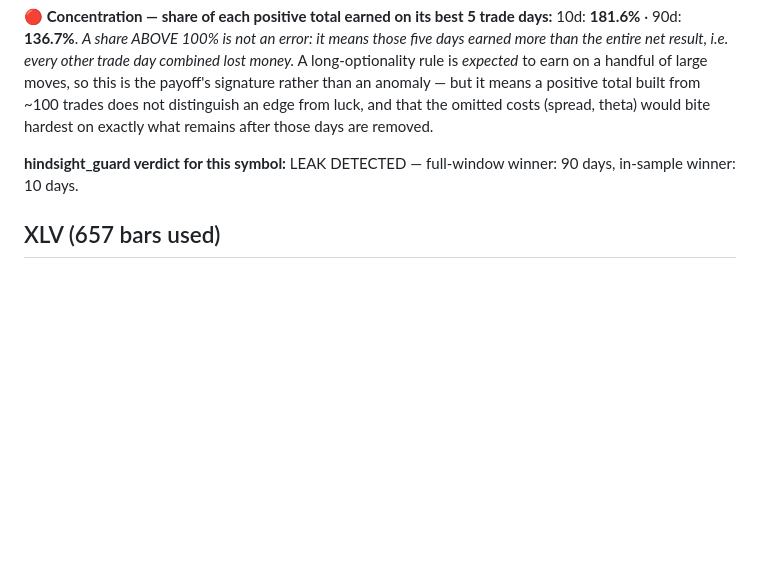
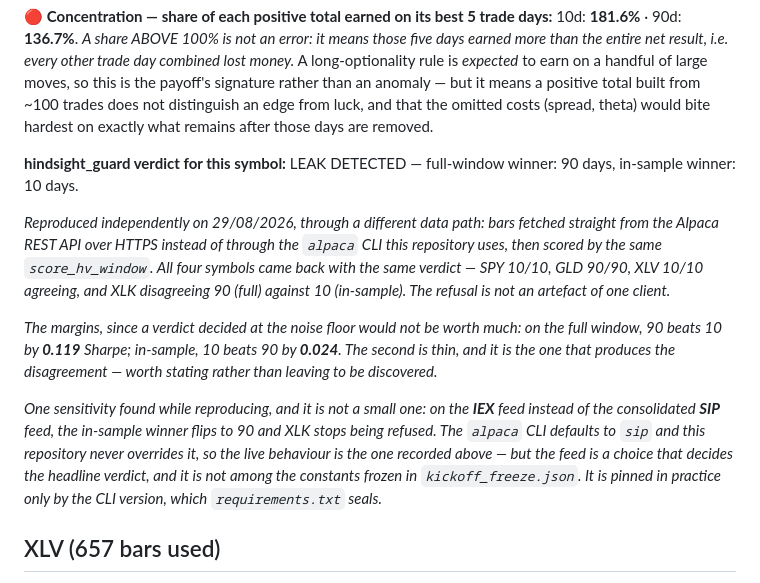
Before and after one commit to s-papy/hindsight-alpha, a Markdown page: BACKTEST_RESULTS.md, the part around the change. Drawn GitHub-style; blank space fills up the shorter version.

Commit message:
Le refus de XLK reproduit par un autre chemin, avec ses marges
VERIFICATION INDEPENDANTE le 29/08 : barres recuperees directement sur
l API REST d Alpaca en HTTPS, au lieu de passer par le CLI `alpaca` que
ce depot utilise, puis notees par le meme score_hv_window.

Les quatre symboles rendent le meme verdict que BACKTEST_RESULTS.md et
que le tableau de bord : SPY 10/10, GLD 90/90, XLV 10/10 d accord, et
XLK en desaccord 90 (plein) contre 10 (in-sample). Le refus n est pas un
artefact d un seul client.

LES MARGES, parce qu un verdict tranche au niveau du bruit ne vaudrait
pas grand-chose :

  fenetre pleine   90 devance 10 de 0,119 de Sharpe
  in-sample        10 devance 90 de 0,024

La seconde est mince, et c est elle qui produit le desaccord. Mieux vaut
l ecrire que la laisser decouvrir.

UNE SENSIBILITE TROUVEE EN REPRODUISANT, et elle n est pas petite : sur
le flux IEX au lieu du flux consolide SIP, le gagnant in-sample bascule
sur 90 et XLK cesse d etre refuse. Le CLI a `sip` par defaut et ce depot
ne le redefinit jamais, donc le comportement live est bien celui qui est
enregistre -- mais le FLUX est un choix qui decide du verdict de tete, et
il ne figure pas parmi les constantes gelees dans kickoff_freeze.json.
Il n est fige en pratique que par la version du CLI, que requirements.txt
scelle.

RIEN N EST MODIFIE dans le chemin de donnees. Epingler --feed en pleine
semaine gelee changerait un fichier de production pour un benefice nul
cette semaine : la version du CLI est scellee, donc son defaut ne peut
pas bouger d ici au 04/09.

MA PREMIERE MESURE ETAIT FAUSSE et je la laisse dans ce message : j avais
suppose que le defaut etait `iex`, le verdict ne se reproduisait pas, et
j ai cherche du cote de l ajustement. C est `alpaca data bars --help` qui
a tranche -- `--feed` vaut `sip` par defaut. La supposition portait sur
le seul parametre qui decidait du resultat.

```diff
--- a/BACKTEST_RESULTS.md
+++ b/BACKTEST_RESULTS.md
@@ -50,6 +50,26 @@
 
 **hindsight_guard verdict for this symbol:** LEAK DETECTED — full-window winner: 90 days, in-sample winner: 10 days.
 
+*Reproduced independently on 29/08/2026, through a different data path: bars
+fetched straight from the Alpaca REST API over HTTPS instead of through the
+`alpaca` CLI this repository uses, then scored by the same `score_hv_window`.
+All four symbols came back with the same verdict — SPY 10/10, GLD 90/90, XLV
+10/10 agreeing, and XLK disagreeing 90 (full) against 10 (in-sample). The
+refusal is not an artefact of one client.*
+
+*The margins, since a verdict decided at the noise floor would not be worth
+much: on the full window, 90 beats 10 by **0.119** Sharpe; in-sample, 10 beats
+90 by **0.024**. The second is thin, and it is the one that produces the
+disagreement — worth stating rather than leaving to be discovered.*
+
+*One sensitivity found while reproducing, and it is not a small one: on the
+**IEX** feed instead of the consolidated **SIP** feed, the in-sample winner
+flips to 90 and XLK stops being refused. The `alpaca` CLI defaults to `sip`
+and this repository never overrides it, so the live behaviour is the one
+recorded above — but the feed is a choice that decides the headline verdict,
+and it is not among the constants frozen in `kickoff_freeze.json`. It is
+pinned in practice only by the CLI version, which `requirements.txt` seals.*
+
 ## XLV (657 bars used)
 
 *Buy-and-hold over the same bars: **23.93%**. 🔴 This is NOT comparable to the payoff column below and must never be ranked against it: buy-and-hold is a compounded price return over every day of the period, while `cum. proxy payoff` is a SUM of daily `abs(return) - cost` payoffs on the minority of days the rule was in a position at all. Different quantities, different denominators. It is printed for context on what the underlying did, not as a benchmark to beat.*
```
